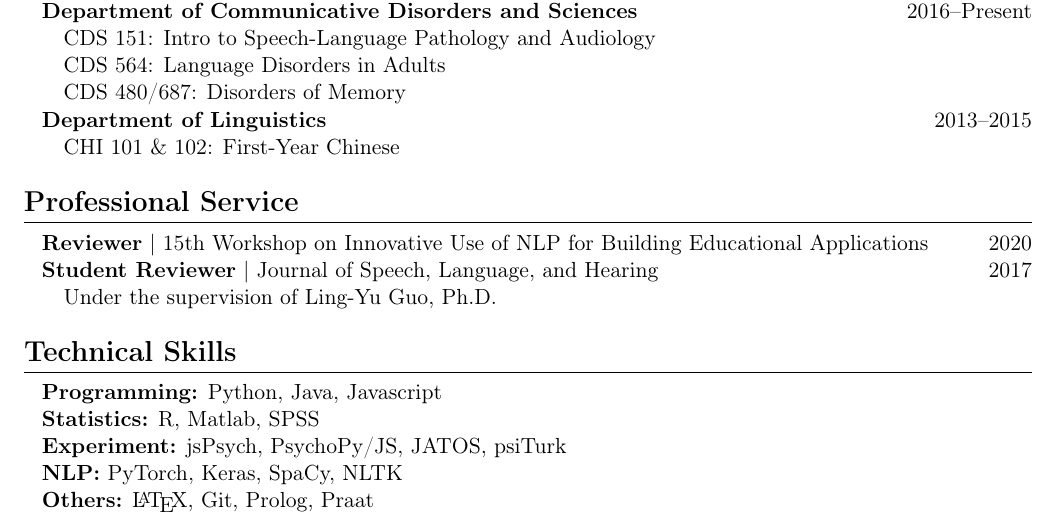
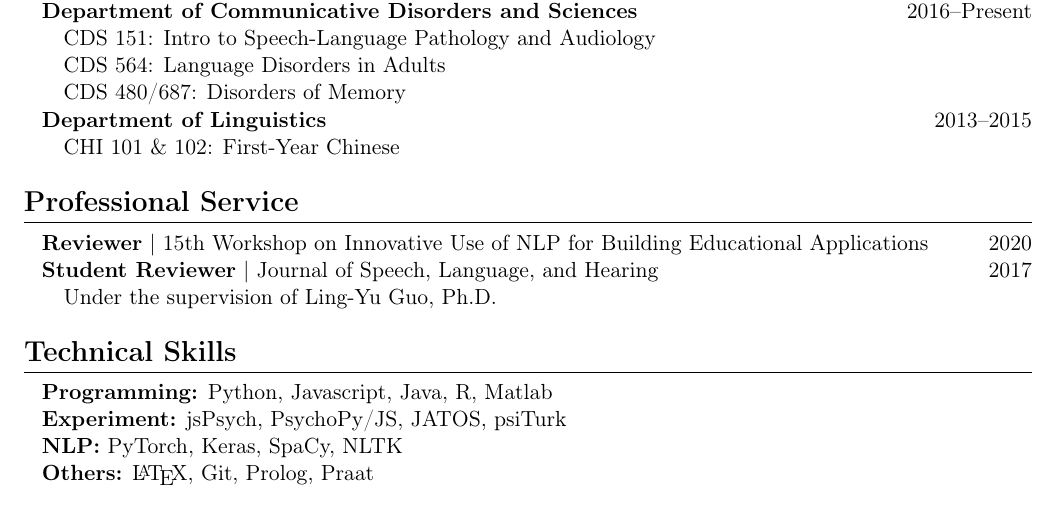
Before and after one commit to mengyangq/mengyangq.github.io, a LaTeX CV (cv/mengyang_cv.tex): part of page 2 of 2, cut so that both start at the same text. Compiled offline with pdfLaTeX.

Commit message:
Mon Nov  9 22:12:51 EST 2020

```diff
--- a/cv/mengyang_cv.tex
+++ b/cv/mengyang_cv.tex
@@ -157,9 +157,7 @@ Wolfgang W{\"o}lck Outstanding Graduating Senior Award, \$250 \hfill 2013
 
 \cvsection{Technical Skills}
 
-\textbf{Programming:} Python, Java, Javascript
-
-\textbf{Statistics:} R, Matlab, SPSS
+\textbf{Programming:} Python, Javascript, Java, R, Matlab
 
 \textbf{Experiment:} jsPsych, PsychoPy/JS, JATOS, psiTurk
 
```
Also changed, not shown: cv/mengyang_cv.pdf.
